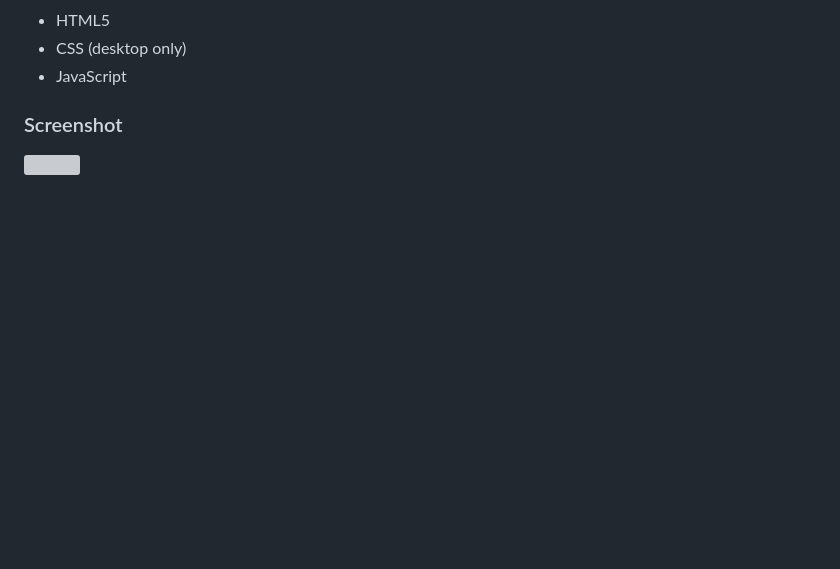
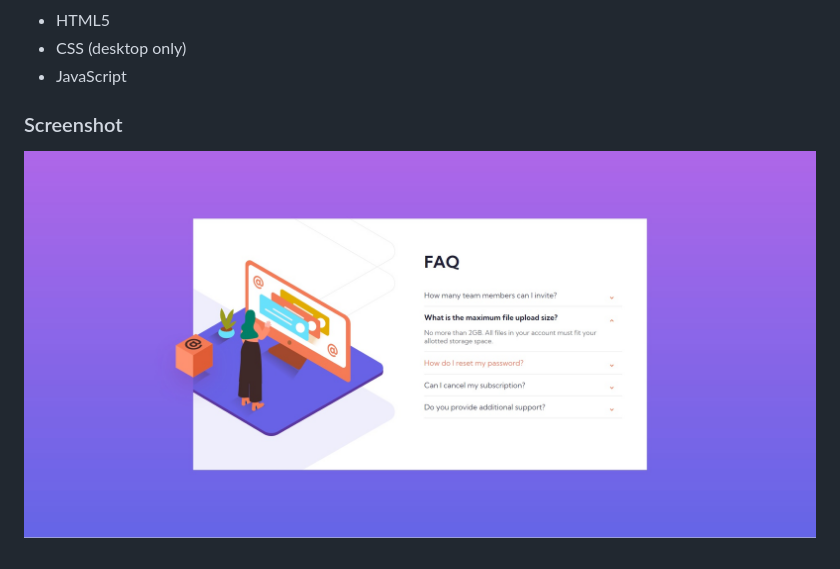
Before and after one commit to JordansGit/faq-accordion-card, a Markdown page: README.md, the part around the change. Drawn GitHub-style; pictures changed too: desktop-screenshot.jpg (added); blank space fills up the shorter version; grey boxes are pictures that could not be loaded.

Commit message:
added desktop screenshot

```diff
--- a/README.md
+++ b/README.md
@@ -26,4 +26,4 @@ Users should be able to:
 
 ### Screenshot
 
-![](./screenshot.jpg)
+![Desktop Screenshot](./desktop-screenshot.jpg)
```
